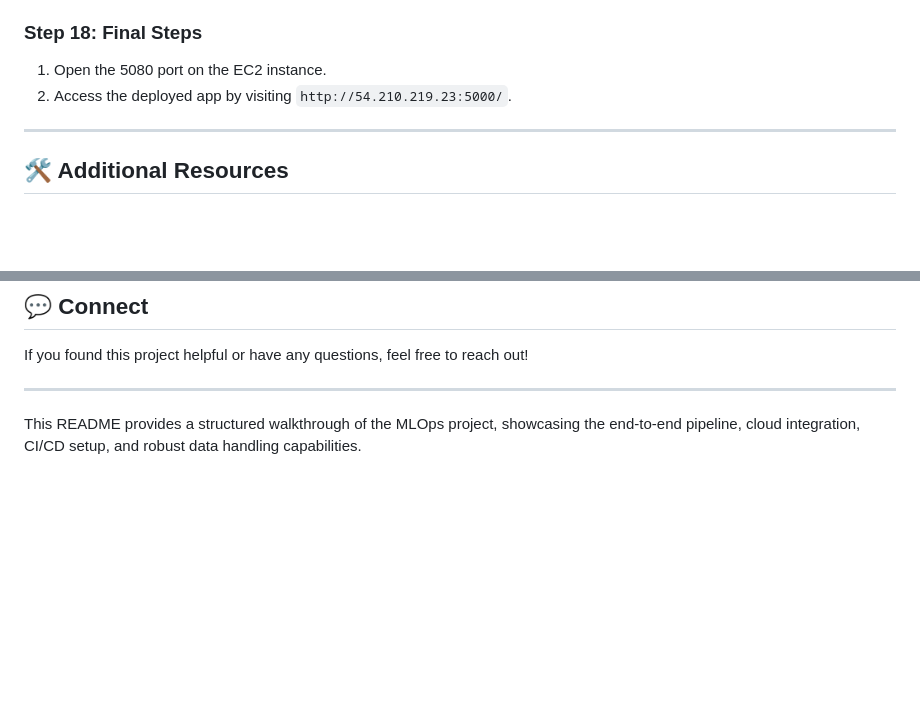
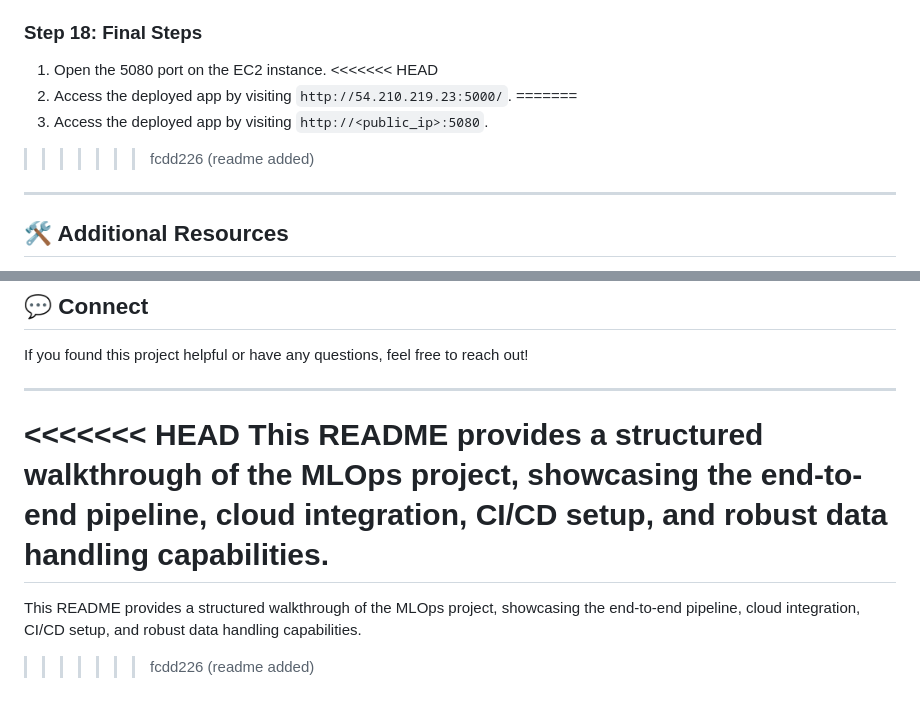
Before and after one commit to rohitroy17-gif/MLOPS-PROJ1, a Markdown page: README.md, 2 parts joined by grey strips. Drawn GitHub-style; blank space fills up the shorter version.

Commit message:
readme added

```diff
--- a/README.md
+++ b/README.md
@@ -131,7 +131,11 @@ Welcome to this MLOps project, designed to demonstrate a robust pipeline for man
 
 ### Step 18: Final Steps
 1. Open the 5080 port on the EC2 instance.
+<<<<<<< HEAD
 2. Access the deployed app by visiting `http://54.210.219.23:5000/`.
+=======
+2. Access the deployed app by visiting `http://<public_ip>:5080`.
+>>>>>>> fcdd226 (readme added)
 
 ---
 
@@ -154,4 +158,8 @@ If you found this project helpful or have any questions, feel free to reach out!
 
 ---
 
+<<<<<<< HEAD
 This README provides a structured walkthrough of the MLOps project, showcasing the end-to-end pipeline, cloud integration, CI/CD setup, and robust data handling capabilities.
+=======
+This README provides a structured walkthrough of the MLOps project, showcasing the end-to-end pipeline, cloud integration, CI/CD setup, and robust data handling capabilities.
+>>>>>>> fcdd226 (readme added)
```
